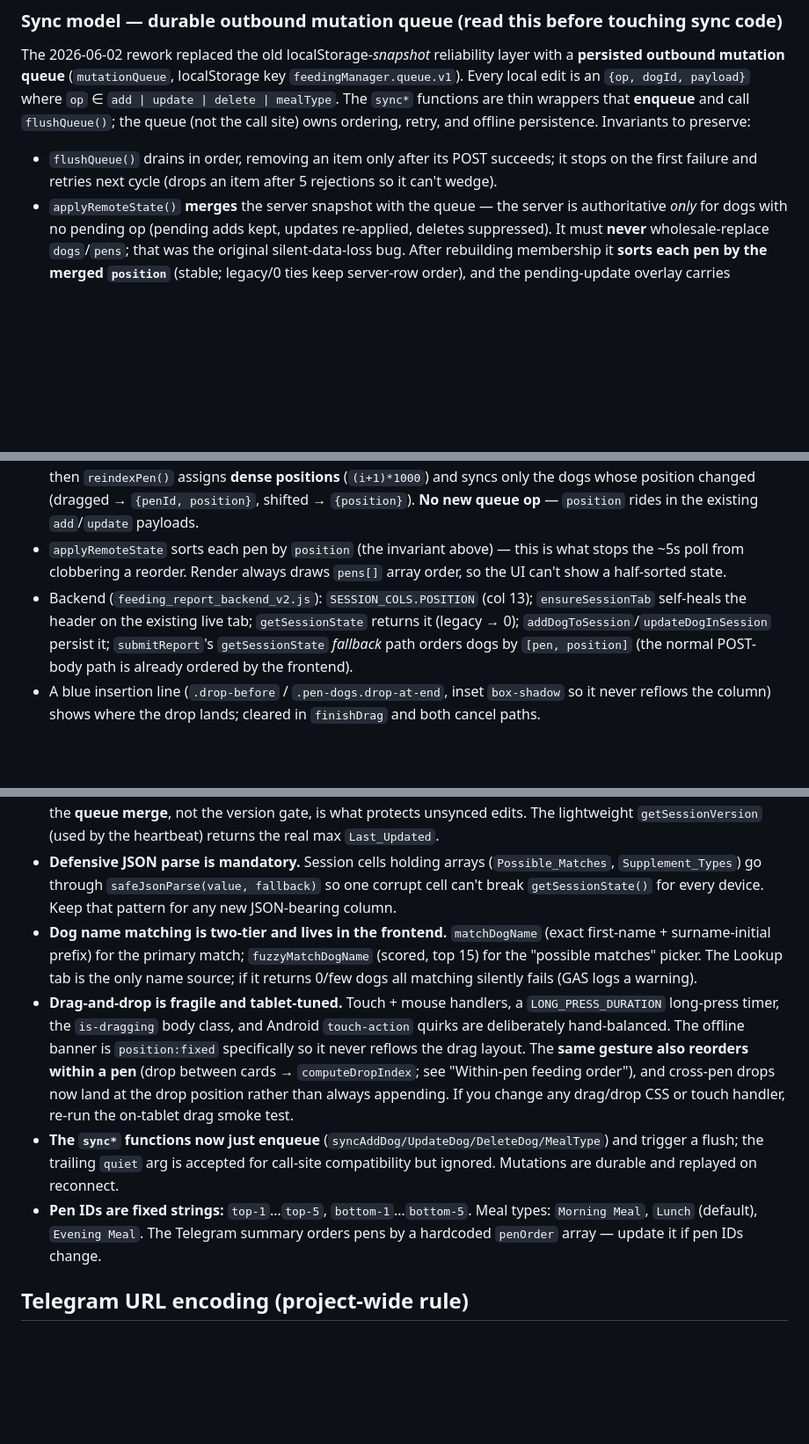
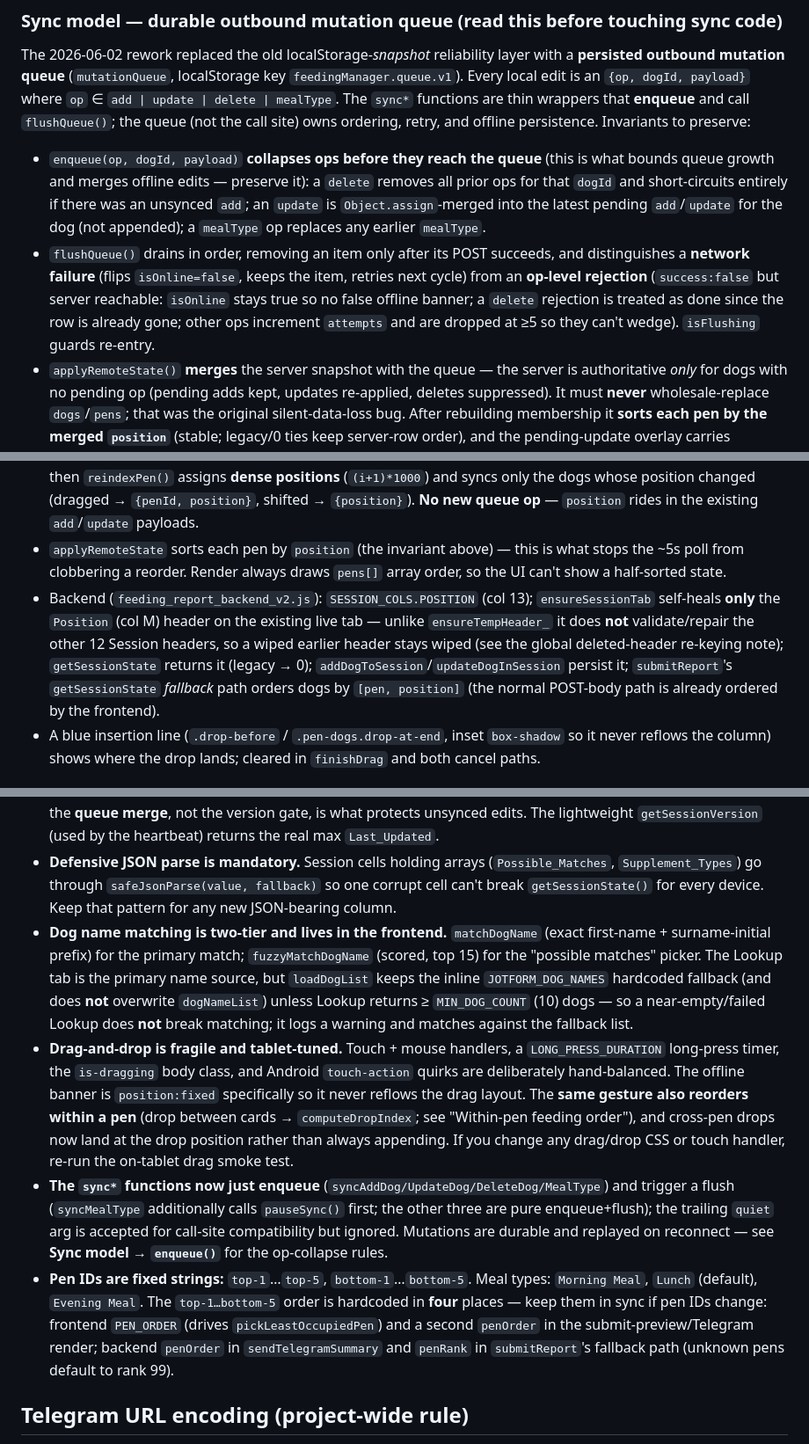
Before and after one commit to Fairytails123/feedingreportmanager, a Markdown page: CLAUDE.md, 3 parts joined by grey strips. Shown at 88% size. GitHub-like rendering; blank space fills up the shorter version.

```diff
--- a/CLAUDE.md
+++ b/CLAUDE.md
@@ -42,7 +42,8 @@ The **Feeding Display** is a real, separately-deployed consumer: repo **`Fairyta
 
 The 2026-06-02 rework replaced the old localStorage-*snapshot* reliability layer with a **persisted outbound mutation queue** (`mutationQueue`, localStorage key `feedingManager.queue.v1`). Every local edit is an `{op, dogId, payload}` where `op` ∈ `add | update | delete | mealType`. The `sync*` functions are thin wrappers that **enqueue** and call `flushQueue()`; the queue (not the call site) owns ordering, retry, and offline persistence. Invariants to preserve:
 
-- `flushQueue()` drains in order, removing an item only after its POST succeeds; it stops on the first failure and retries next cycle (drops an item after 5 rejections so it can't wedge).
+- `enqueue(op, dogId, payload)` **collapses ops before they reach the queue** (this is what bounds queue growth and merges offline edits — preserve it): a `delete` removes all prior ops for that `dogId` and short-circuits entirely if there was an unsynced `add`; an `update` is `Object.assign`-merged into the latest pending `add`/`update` for the dog (not appended); a `mealType` op replaces any earlier `mealType`.
+- `flushQueue()` drains in order, removing an item only after its POST succeeds, and distinguishes a **network failure** (flips `isOnline=false`, keeps the item, retries next cycle) from an **op-level rejection** (`success:false` but server reachable: `isOnline` stays true so no false offline banner; a `delete` rejection is treated as done since the row is already gone; other ops increment `attempts` and are dropped at ≥5 so they can't wedge). `isFlushing` guards re-entry.
 - `applyRemoteState()` **merges** the server snapshot with the queue — the server is authoritative *only* for dogs with no pending op (pending adds kept, updates re-applied, deletes suppressed). It must **never** wholesale-replace `dogs`/`pens`; that was the original silent-data-loss bug. After rebuilding membership it **sorts each pen by the merged `position`** (stable; legacy/0 ties keep server-row order), and the pending-update overlay carries `position` so an in-flight reorder isn't clobbered by a poll — see "Within-pen feeding order".
 - Connection state: `isOnline` is optimistic and flips false only after `OFFLINE_THRESHOLD` (2) consecutive failures (debounces flaky wifi). All GAS calls go through `gasFetch()` (AbortController, `FETCH_TIMEOUT_MS` 12s). The 7s heartbeat (`getSessionVersion`) has an in-flight guard and only marks *reachable* + triggers a flush — it never clears the "unsynced" state by itself.
 - `updateConnectionUI()` is the **single owner** of the banner + Submit-button state; **Submit is enabled only when `isOnline && queue empty`.**
@@ -56,7 +58,7 @@ Staff can drag a dog **up/down within its own pen** (incl. to the top), not just
 - `computeDropIndex(penEl, draggedId, finalY)` hit-tests sibling `.pen-dog` card midpoints (**excluding the dragged card**, so the index matches the array *after* removal) for the insertion slot; `finishDrag` passes it to `moveDogToPen`.
 - `moveDogToPen(dogId, penId, index)` splices at `index` (append fallback keeps the 2-arg staging callers working), then `reindexPen()` assigns **dense positions** (`(i+1)*1000`) and syncs only the dogs whose position changed (dragged → `{penId, position}`, shifted → `{position}`). **No new queue op** — `position` rides in the existing `add`/`update` payloads.
 - `applyRemoteState` sorts each pen by `position` (the invariant above) — this is what stops the ~5s poll from clobbering a reorder. Render always draws `pens[]` array order, so the UI can't show a half-sorted state.
-- Backend (`feeding_report_backend_v2.js`): `SESSION_COLS.POSITION` (col 13); `ensureSessionTab` self-heals the header on the existing live tab; `getSessionState` returns it (legacy → 0); `addDogToSession`/`updateDogInSession` persist it; `submitReport`'s `getSessionState` *fallback* path orders dogs by `[pen, position]` (the normal POST-body path is already ordered by the frontend).
+- Backend (`feeding_report_backend_v2.js`): `SESSION_COLS.POSITION` (col 13); `ensureSessionTab` self-heals **only** the `Position` (col M) header on the existing live tab — unlike `ensureTempHeader_` it does **not** validate/repair the other 12 Session headers, so a wiped earlier header stays wiped (see the global deleted-header re-keying note); `getSessionState` returns it (legacy → 0); `addDogToSession`/`updateDogInSession` persist it; `submitReport`'s `getSessionState` *fallback* path orders dogs by `[pen, position]` (the normal POST-body path is already ordered by the frontend).
 - A blue insertion line (`.drop-before` / `.pen-dogs.drop-at-end`, inset `box-shadow` so it never reflows the column) shows where the drop lands; cleared in `finishDrag` and both cancel paths.
 
 ## Data flow on submit (the happy path)
@@ -100,10 +104,10 @@ The tablet's **⚡ Quick Start → 🐶 Add Dogs for Today** button (`addDogsFor
 - **The Temp tab's row-1 header is load-bearing and self-healing.** `ensureTempHeader_(sheet)` (canonical header in `CONFIG.TEMP_HEADER`) rebuilds row 1 — and re-seats any stray dog rows — whenever it's missing; it's called at the top of `submitReport` and in `clearTempTab`, so a wiped header can't poison the next n8n read. `?action=repairTemp` (doGet) runs it on the live tab on demand (recovery). Don't remove these calls or hard-code the header elsewhere. To POST actions via `curl`, do **not** use `-X POST` — it forces POST onto GAS's 302 redirect hop and 411s; `curl -sL -d '{...}' <exec>` is correct.
 - **Session versioning is loose.** `getSessionState()` returns `version: new Date().getTime()` (always fresh), so the poll's `version > lastSyncVersion` gate is effectively always true and `applyRemoteState` runs every ~5s cycle — the **queue merge**, not the version gate, is what protects unsynced edits. The lightweight `getSessionVersion` (used by the heartbeat) returns the real max `Last_Updated`.
 - **Defensive JSON parse is mandatory.** Session cells holding arrays (`Possible_Matches`, `Supplement_Types`) go through `safeJsonParse(value, fallback)` so one corrupt cell can't break `getSessionState()` for every device. Keep that pattern for any new JSON-bearing column.
-- **Dog name matching is two-tier and lives in the frontend.** `matchDogName` (exact first-name + surname-initial prefix) for the primary match; `fuzzyMatchDogName` (scored, top 15) for the "possible matches" picker. The Lookup tab is the only name source; if it returns 0/few dogs all matching silently fails (GAS logs a warning).
+- **Dog name matching is two-tier and lives in the frontend.** `matchDogName` (exact first-name + surname-initial prefix) for the primary match; `fuzzyMatchDogName` (scored, top 15) for the "possible matches" picker. The Lookup tab is the primary name source, but `loadDogList` keeps the inline `JOTFORM_DOG_NAMES` hardcoded fallback (and does **not** overwrite `dogNameList`) unless Lookup returns ≥ `MIN_DOG_COUNT` (10) dogs — so a near-empty/failed Lookup does **not** break matching; it logs a warning and matches against the fallback list.
 - **Drag-and-drop is fragile and tablet-tuned.** Touch + mouse handlers, a `LONG_PRESS_DURATION` long-press timer, the `is-dragging` body class, and Android `touch-action` quirks are deliberately hand-balanced. The offline banner is `position:fixed` specifically so it never reflows the drag layout. The **same gesture also reorders within a pen** (drop between cards → `computeDropIndex`; see "Within-pen feeding order"), and cross-pen drops now land at the drop position rather than always appending. If you change any drag/drop CSS or touch handler, re-run the on-tablet drag smoke test.
-- **The `sync*` functions now just enqueue** (`syncAddDog/UpdateDog/DeleteDog/MealType`) and trigger a flush; the trailing `quiet` arg is accepted for call-site compatibility but ignored. Mutations are durable and replayed on reconnect.
-- **Pen IDs are fixed strings:** `top-1`…`top-5`, `bottom-1`…`bottom-5`. Meal types: `Morning Meal`, `Lunch` (default), `Evening Meal`. The Telegram summary orders pens by a hardcoded `penOrder` array — update it if pen IDs change.
+- **The `sync*` functions now just enqueue** (`syncAddDog/UpdateDog/DeleteDog/MealType`) and trigger a flush (`syncMealType` additionally calls `pauseSync()` first; the other three are pure enqueue+flush); the trailing `quiet` arg is accepted for call-site compatibility but ignored. Mutations are durable and replayed on reconnect — see **Sync model → `enqueue()`** for the op-collapse rules.
+- **Pen IDs are fixed strings:** `top-1`…`top-5`, `bottom-1`…`bottom-5`. Meal types: `Morning Meal`, `Lunch` (default), `Evening Meal`. The `top-1…bottom-5` order is hardcoded in **four** places — keep them in sync if pen IDs change: frontend `PEN_ORDER` (drives `pickLeastOccupiedPen`) and a second `penOrder` in the submit-preview/Telegram render; backend `penOrder` in `sendTelegramSummary` and `penRank` in `submitReport`'s fallback path (unknown pens default to rank 99).
 
 ## Telegram URL encoding (project-wide rule)
 
```
Also changed, not shown: other parts of CLAUDE.md (+8 -5 lines).
